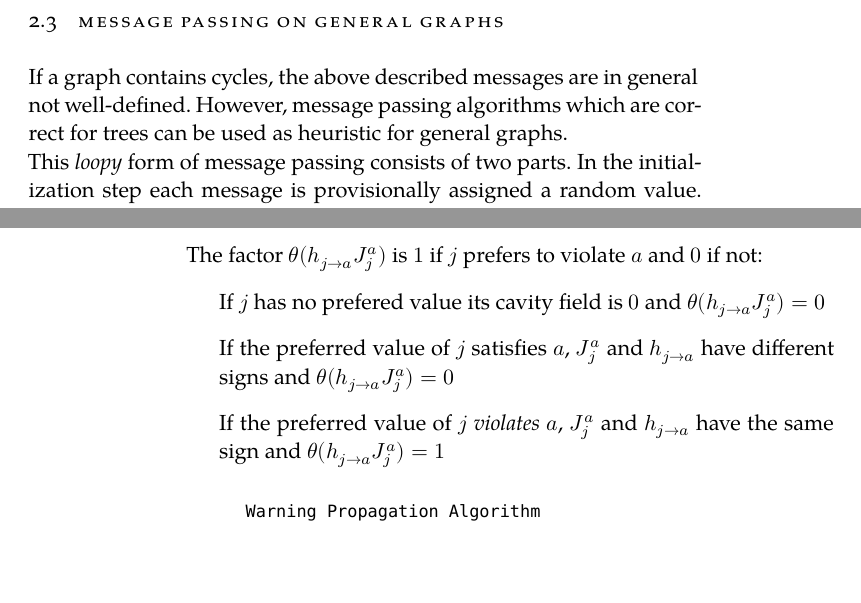
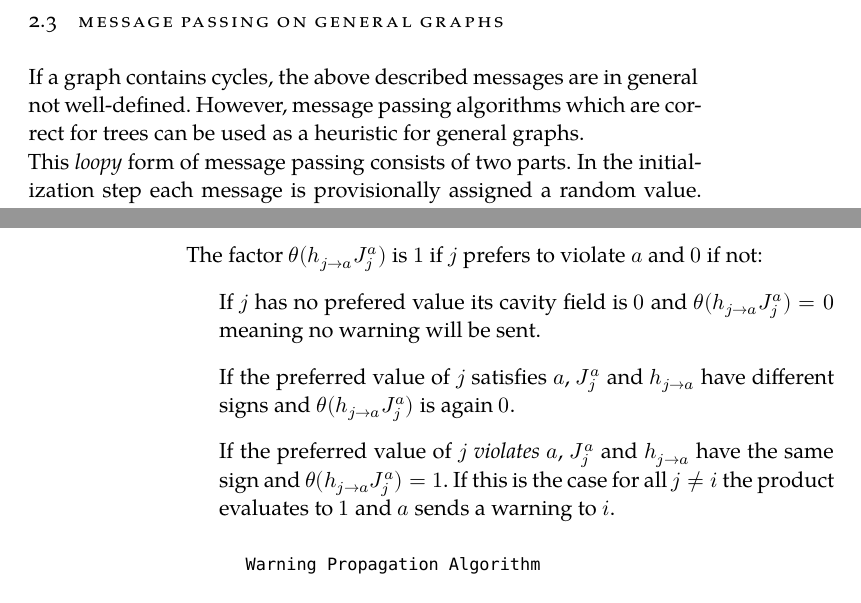
Before and after one commit to TehWeh/SeminarBP, a LaTeX thesis (classicthesis/ClassicThesis.tex, which reads classicthesis/chapters/BelProp.tex, classicthesis/chapters/WP.tex, classicthesis/classicthesis-config.tex): two parts of pages 13 and 16 of 23, joined at a grey line, cut so that both start at the same text, the shorter picture padded with empty space. Compiled offline with XeLaTeX; a missing font is replaced by an installed copy or a similar font.

Commit message:
Mittwoch

```diff
--- a/classicthesis/chapters/BelProp.tex
+++ b/classicthesis/chapters/BelProp.tex
@@ -9,5 +9,5 @@ For tree factor graphs which do not contain cycles the value of $m_{i \rightarro
 
 
 \section{Message Passing on general graphs}
-If a graph contains cycles, the above described messages are in general not well-defined. However, message passing algorithms which are correct for trees can be used as heuristic for general graphs. \newline
-This \emph{loopy} form of message passing consists of two parts. In the initialization  step each message is provisionally assigned a random value. Now that each message is set the sum-product equation can be used not to compute the absolute result but to update the provisional values. The update steps are repeatedly performed for each edge $i \rightarrow a$ in random order. The goal is to reach a point where no message would significantly change when applying the update rule to it. If this is the case, the messages are said to have \emph{converged}. Since there is no guarantee for convergence it is also possible for the update process to never terminate. In this case the computation has to be terminated after a fixed number of steps.
+If a graph contains cycles, the above described messages are in general not well-defined. However, message passing algorithms which are correct for trees can be used as a heuristic for general graphs. \newline
+This \emph{loopy} form of message passing consists of two parts. In the initialization  step each message is provisionally assigned a random value. Now that each message is set the sum-product equation can be used not to compute the absolute result but to update the provisional values. The update steps are repeatedly performed for each edge $i \rightarrow a$ in random order. The goal is to reach a point where no message would significantly change when applying the update rule to it. If this is the case, the messages are said to have \emph{converged}. Since there is no guarantee for convergence it is also possible for the update process to never terminate. In this case the computation has to be terminated after a fixed number of steps. \newline
--- a/classicthesis/chapters/WP.tex
+++ b/classicthesis/chapters/WP.tex
@@ -24,11 +24,10 @@ This warning can be computed by $$u_{a \rightarrow i} = \prod_{j\in V(a)\setminu
 
 The factor $\theta(h_{j \rightarrow a}J_j^a)$ is $1$ if $j$ prefers to violate $a$ and $0$ if not:
 \begin{itemize}
-\item[] If $j$ has no prefered value its cavity field is $0$ and $\theta(h_{j \rightarrow a}J_j^a) = 0$
-\item[] If the preferred value of $j$ satisfies $a$, $J_j^a$ and $h_{j \rightarrow a}$ have different signs and $\theta(h_{j \rightarrow a}J_j^a) = 0$
-\item[] If the preferred value of $j$ \emph{violates} $a$, $J_j^a$ and $h_{j \rightarrow a}$ have the same sign and $\theta(h_{j \rightarrow a}J_j^a) = 1$
+\item[] If $j$ has no prefered value its cavity field is $0$ and $\theta(h_{j \rightarrow a}J_j^a) = 0$ meaning no warning will be sent.
+\item[] If the preferred value of $j$ satisfies $a$, $J_j^a$ and $h_{j \rightarrow a}$ have different signs and  $\theta(h_{j \rightarrow a}J_j^a)$ is again $0$.
+\item[] If the preferred value of $j$ \emph{violates} $a$, $J_j^a$ and $h_{j \rightarrow a}$ have the same sign and $\theta(h_{j \rightarrow a}J_j^a) = 1$. If this is the case for all $j \neq i$ the product evaluates to $1$ and $a$ sends a warning to $i$.
 \end{itemize}
-
 
 \begin{lstlisting}[mathescape=true]
 	Warning Propagation Algorithm
--- a/classicthesis/classicthesis-config.tex
+++ b/classicthesis/classicthesis-config.tex
@@ -267,7 +267,7 @@
 
 \newtheorem*{example}{Example}
 \newtheorem*{definition}{Definition}
-
+\newtheorem*{lemma}{Lemma}
 % ****************************************************************************************************
 
 
```
Also changed, not shown: classicthesis/ClassicThesis.pdf, classicthesis/chapters/BelProp.tex (5 more changed lines), classicthesis/chapters/WP.tex (2 more changed lines), 3 other files.
